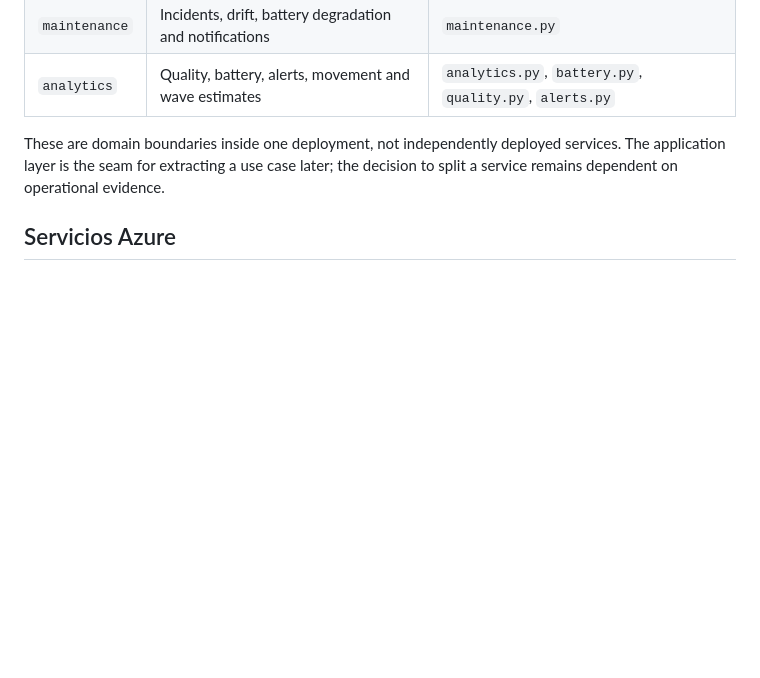
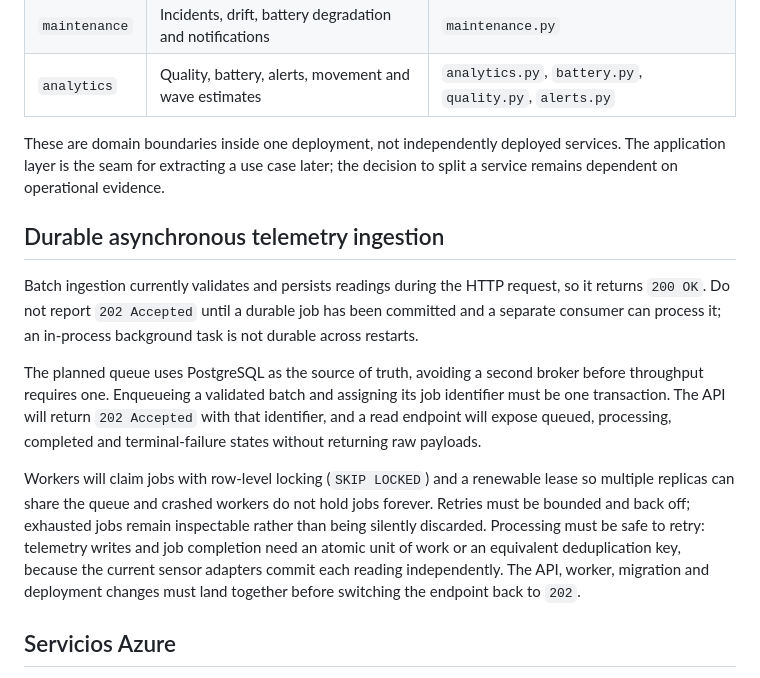
Before and after one commit to AlexEncoded/Tidewatch, a Markdown page: docs/architecture.md, the part around the change. Drawn GitHub-style; blank space fills up the shorter version.

Commit message:
Document durable telemetry queue design

```diff
--- a/docs/architecture.md
+++ b/docs/architecture.md
@@ -163,6 +163,29 @@ These are domain boundaries inside one deployment, not independently deployed
 services. The application layer is the seam for extracting a use case later;
 the decision to split a service remains dependent on operational evidence.
 
+## Durable asynchronous telemetry ingestion
+
+Batch ingestion currently validates and persists readings during the HTTP
+request, so it returns `200 OK`. Do not report `202 Accepted` until a durable
+job has been committed and a separate consumer can process it; an in-process
+background task is not durable across restarts.
+
+The planned queue uses PostgreSQL as the source of truth, avoiding a second
+broker before throughput requires one. Enqueueing a validated batch and
+assigning its job identifier must be one transaction. The API will return
+`202 Accepted` with that identifier, and a read endpoint will expose queued,
+processing, completed and terminal-failure states without returning raw
+payloads.
+
+Workers will claim jobs with row-level locking (`SKIP LOCKED`) and a renewable
+lease so multiple replicas can share the queue and crashed workers do not hold
+jobs forever. Retries must be bounded and back off; exhausted jobs remain
+inspectable rather than being silently discarded. Processing must be safe to
+retry: telemetry writes and job completion need an atomic unit of work or an
+equivalent deduplication key, because the current sensor adapters commit each
+reading independently. The API, worker, migration and deployment changes must
+land together before switching the endpoint back to `202`.
+
 ## Servicios Azure
 
 - AKS para ejecutar las cargas de trabajo.
```
